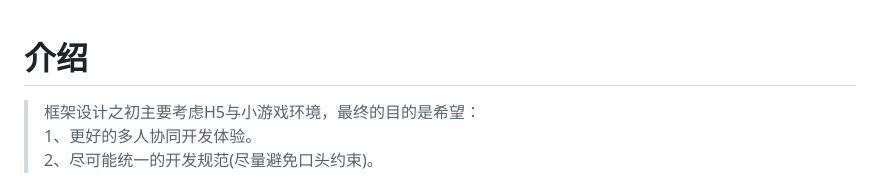
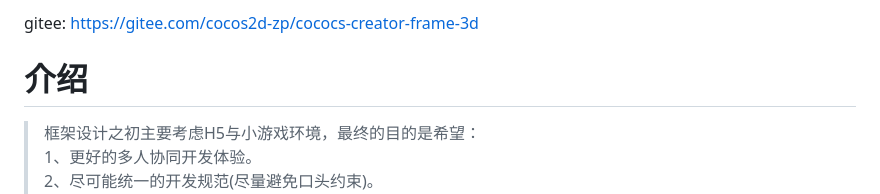
Before and after one commit to a1076559139/XForge, a Markdown page: README.md, the part around the change. GitHub-like rendering.

```diff
--- a/README.md
+++ b/README.md
@@ -1,3 +1,5 @@
+gitee: https://gitee.com/cocos2d-zp/cococs-creator-frame-3d
+
 # 介绍
 > 框架设计之初主要考虑H5与小游戏环境，最终的目的是希望：<br/>
 > 1、更好的多人协同开发体验。<br/>
```
